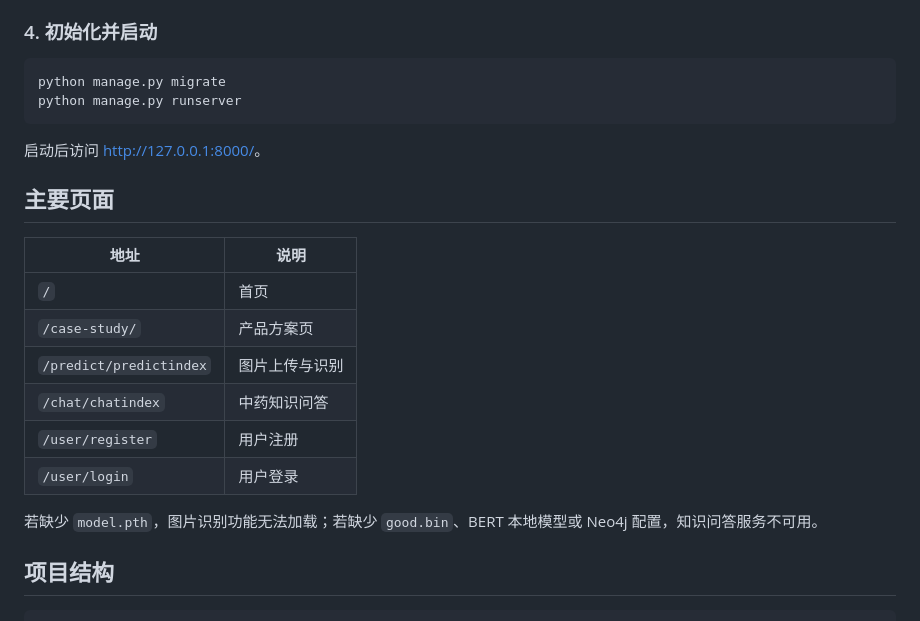
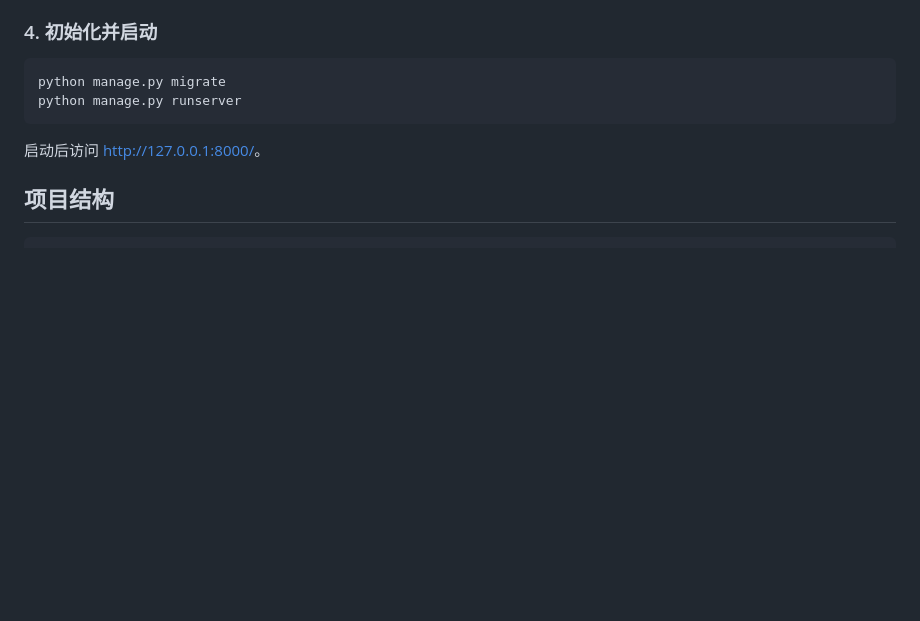
Before and after one commit to JoyYing1014/materia_medica, a Markdown page: README.md, the part around the change. Rendered like a GitHub page; blank space fills up the shorter version.

````diff
--- a/README.md
+++ b/README.md
@@ -96,19 +96,6 @@ python manage.py runserver
 
 启动后访问 <http://127.0.0.1:8000/>。
 
-## 主要页面
-
-| 地址                    | 说明           |
-| ----------------------- | -------------- |
-| `/`                     | 首页           |
-| `/case-study/`          | 产品方案页     |
-| `/predict/predictindex` | 图片上传与识别 |
-| `/chat/chatindex`       | 中药知识问答   |
-| `/user/register`        | 用户注册       |
-| `/user/login`           | 用户登录       |
-
-若缺少 `model.pth`，图片识别功能无法加载；若缺少 `good.bin`、BERT 本地模型或 Neo4j 配置，知识问答服务不可用。
-
 ## 项目结构
 
 ```text
````
